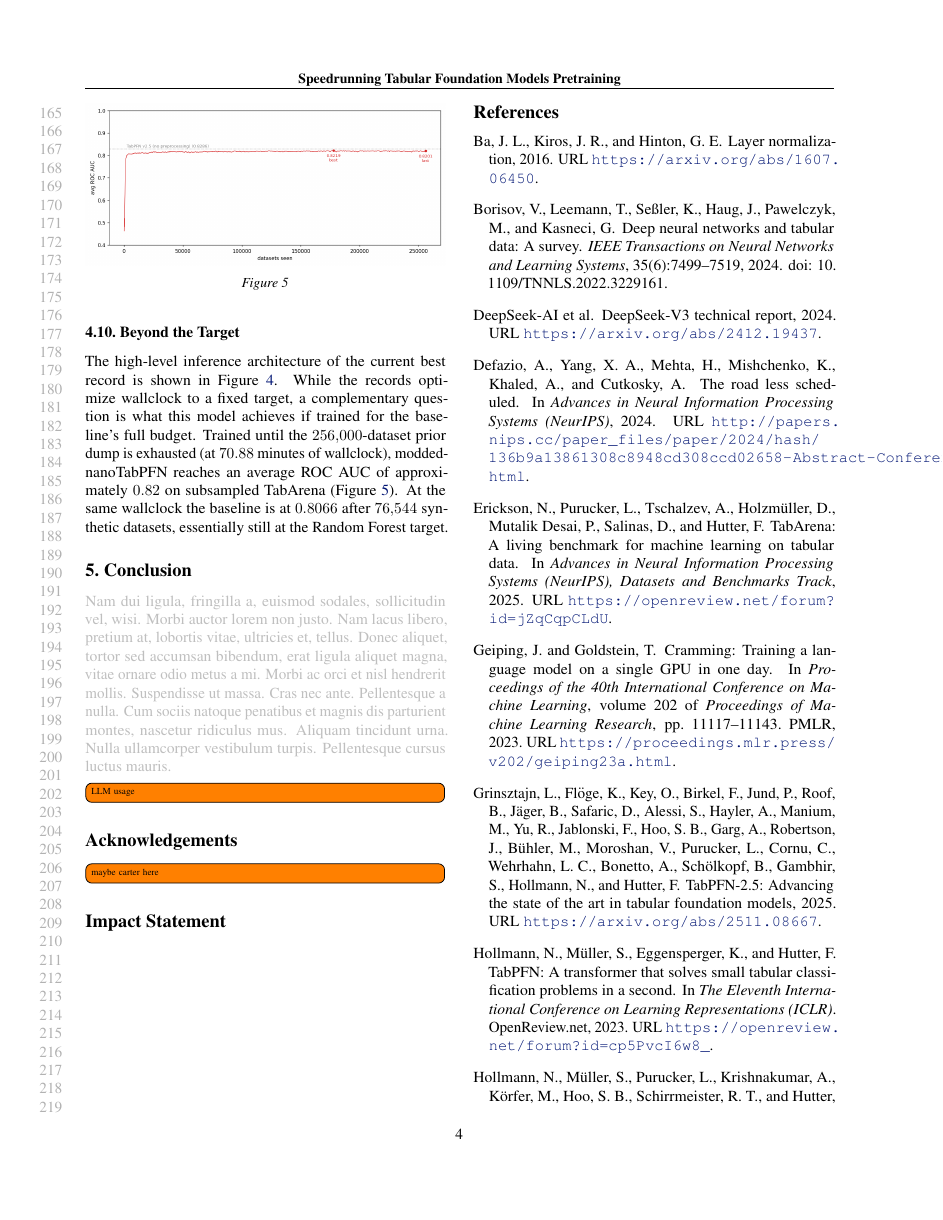
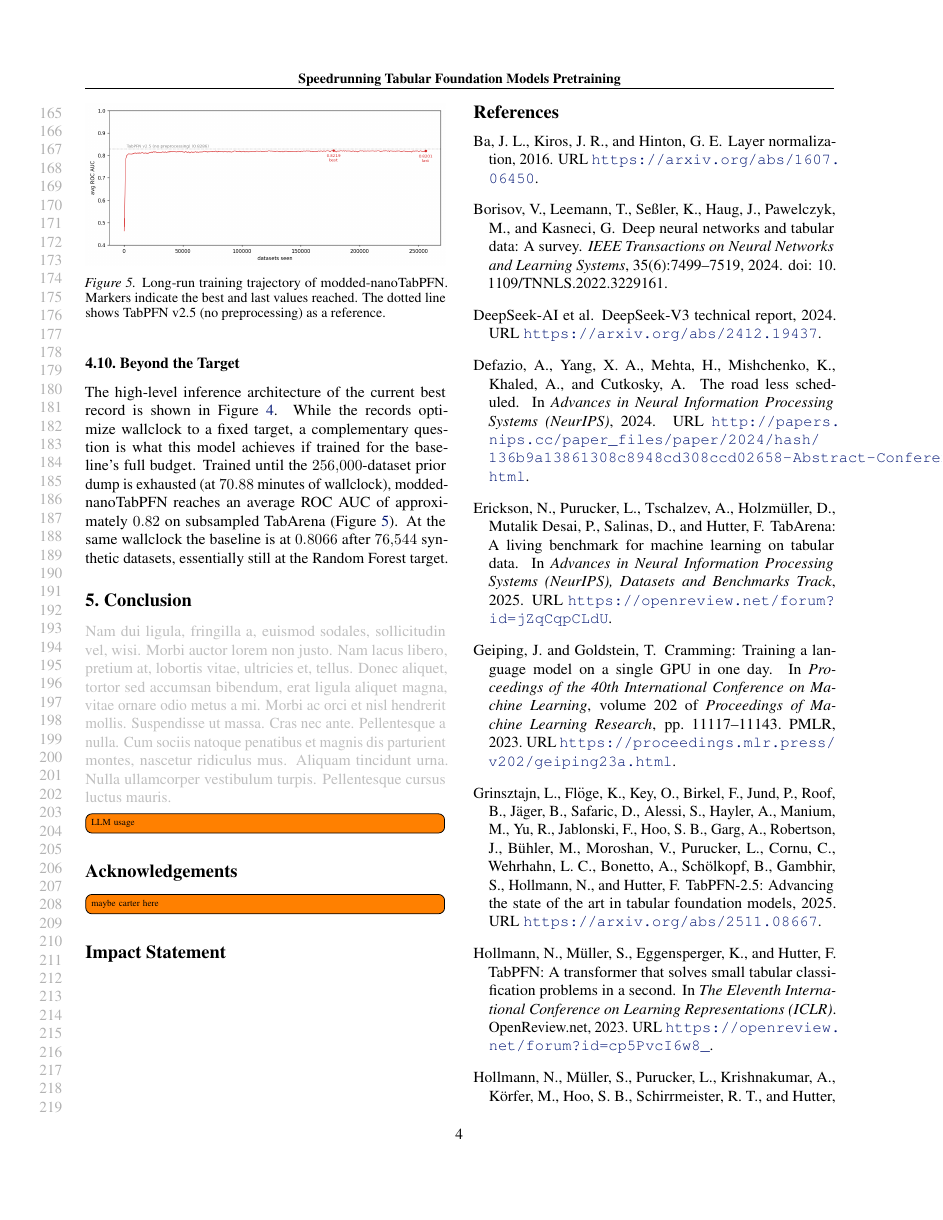
Before and after one commit to borawhocodess/modded-nanotabpfn, a LaTeX paper (main.tex): page 4 of 8. Compiled offline with pdfLaTeX.

Commit message:
f30 caption longrun

```diff
--- a/main.tex
+++ b/main.tex
@@ -315,7 +315,7 @@ At the same wallclock the baseline is at $0.8066$ after $76{,}544$ synthetic dat
 \begin{figure}[t]
   \centering
   \includegraphics[width=\columnwidth]{images/longrun.png}
-  \caption{}
+  \caption{Long-run training trajectory of modded-nanoTabPFN. Markers indicate the best and last values reached. The dotted line shows TabPFN v2.5 (no preprocessing) as a reference.}
   \label{fig:longrun}
 \end{figure}
 
```
